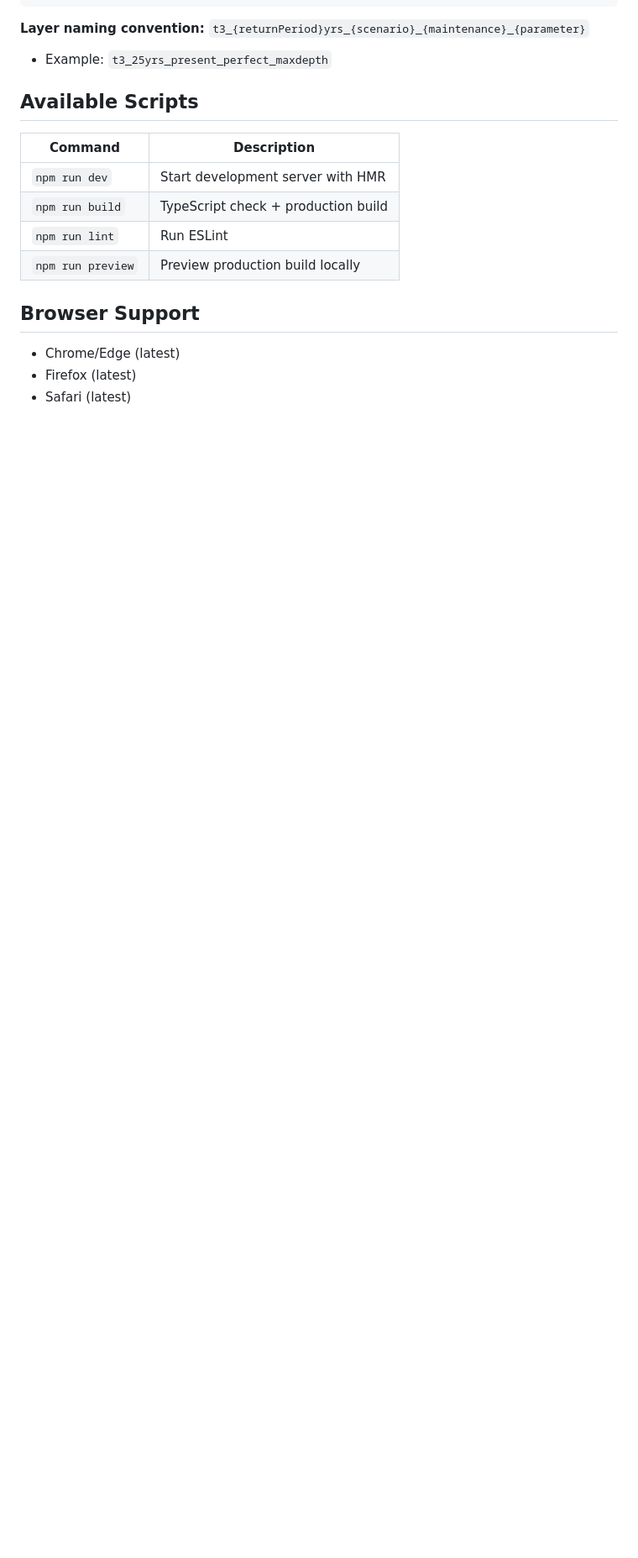
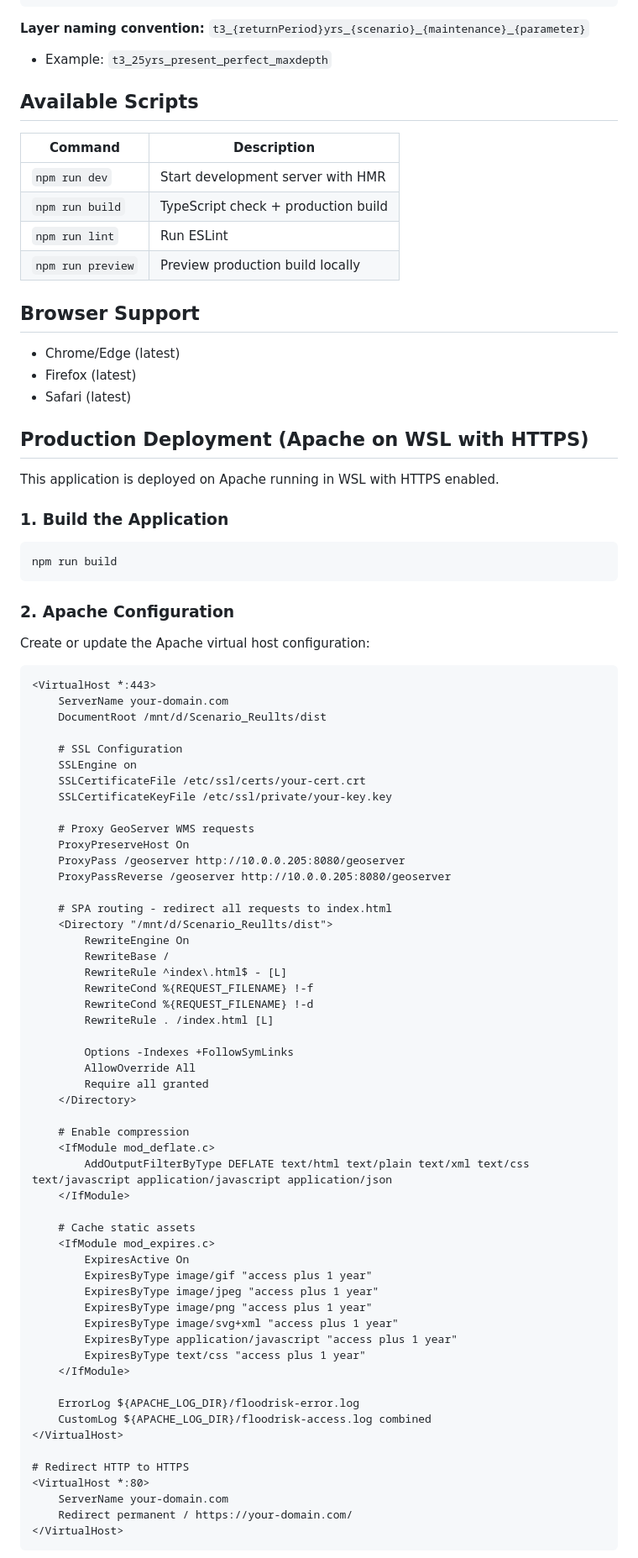
Before and after one commit to urabbani/floodrisk_sferp, a Markdown page: README.md, the part around one of its changes. Shown at 84% size. Drawn GitHub-style; blank space fills up the shorter version.

Commit message:
docs: add Apache HTTPS deployment instructions for WSL
- Add production deployment guide for Apache with SSL
- Include GeoServer proxy configuration
- Add SPA routing rules for React
- Add compression and caching directives

Co-Authored-By: Claude (glm-4.7) <noreply@anthropic.com>

````diff
--- a/README.md
+++ b/README.md
@@ -172,3 +172,73 @@ Layers
 - Firefox (latest)
 - Safari (latest)
 
+## Production Deployment (Apache on WSL with HTTPS)
+
+This application is deployed on Apache running in WSL with HTTPS enabled.
+
+### 1. Build the Application
+
+```bash
+npm run build
+```
+
+### 2. Apache Configuration
+
+Create or update the Apache virtual host configuration:
+
+```apache
+<VirtualHost *:443>
+    ServerName your-domain.com
+    DocumentRoot /mnt/d/Scenario_Reullts/dist
+
+    # SSL Configuration
+    SSLEngine on
+    SSLCertificateFile /etc/ssl/certs/your-cert.crt
+    SSLCertificateKeyFile /etc/ssl/private/your-key.key
+
+    # Proxy GeoServer WMS requests
+    ProxyPreserveHost On
+    ProxyPass /geoserver http://10.0.0.205:8080/geoserver
+    ProxyPassReverse /geoserver http://10.0.0.205:8080/geoserver
+
+    # SPA routing - redirect all requests to index.html
+    <Directory "/mnt/d/Scenario_Reullts/dist">
+        RewriteEngine On
+        RewriteBase /
+        RewriteRule ^index\.html$ - [L]
+        RewriteCond %{REQUEST_FILENAME} !-f
+        RewriteCond %{REQUEST_FILENAME} !-d
+        RewriteRule . /index.html [L]
+
+        Options -Indexes +FollowSymLinks
+        AllowOverride All
+        Require all granted
+    </Directory>
+
+    # Enable compression
+    <IfModule mod_deflate.c>
+        AddOutputFilterByType DEFLATE text/html text/plain text/xml text/css text/javascript application/javascript application/json
+    </IfModule>
+
+    # Cache static assets
+    <IfModule mod_expires.c>
+        ExpiresActive On
+        ExpiresByType image/gif "access plus 1 year"
+        ExpiresByType image/jpeg "access plus 1 year"
+        ExpiresByType image/png "access plus 1 year"
+        ExpiresByType image/svg+xml "access plus 1 year"
+        ExpiresByType application/javascript "access plus 1 year"
+        ExpiresByType text/css "access plus 1 year"
+    </IfModule>
+
+    ErrorLog ${APACHE_LOG_DIR}/floodrisk-error.log
+    CustomLog ${APACHE_LOG_DIR}/floodrisk-access.log combined
+</VirtualHost>
+
+# Redirect HTTP to HTTPS
+<VirtualHost *:80>
+    ServerName your-domain.com
+    Redirect permanent / https://your-domain.com/
+</VirtualHost>
+```
+
````
Also changed, not shown: other parts of README.md (+18 -0 lines).
